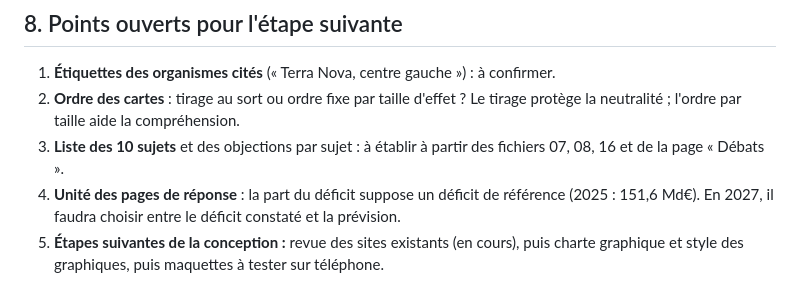
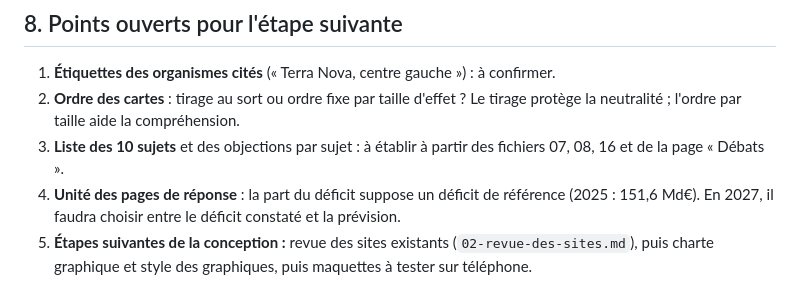
Before and after one commit to hugoobauer/finances-publiques-france, a Markdown page: fr/conception/01-parcours-et-architecture.md, the part around the change. GitHub-like rendering.

```diff
--- a/fr/conception/01-parcours-et-architecture.md
+++ b/fr/conception/01-parcours-et-architecture.md
@@ -147,4 +147,4 @@ Point à trancher : le % du PIB est l'unité des comparaisons internationales, m
 2. **Ordre des cartes** : tirage au sort ou ordre fixe par taille d'effet ? Le tirage protège la neutralité ; l'ordre par taille aide la compréhension.
 3. **Liste des 10 sujets** et des objections par sujet : à établir à partir des fichiers 07, 08, 16 et de la page « Débats ».
 4. **Unité des pages de réponse** : la part du déficit suppose un déficit de référence (2025 : 151,6 Md€). En 2027, il faudra choisir entre le déficit constaté et la prévision.
-5. **Étapes suivantes de la conception :** revue des sites existants (en cours), puis charte graphique et style des graphiques, puis maquettes à tester sur téléphone.
+5. **Étapes suivantes de la conception :** revue des sites existants (`02-revue-des-sites.md`), puis charte graphique et style des graphiques, puis maquettes à tester sur téléphone.
```
Also changed, not shown: STATUS.md (+1 -1 lines), fr/conception/02-revue-des-sites.md (added, +118 -0 lines).
